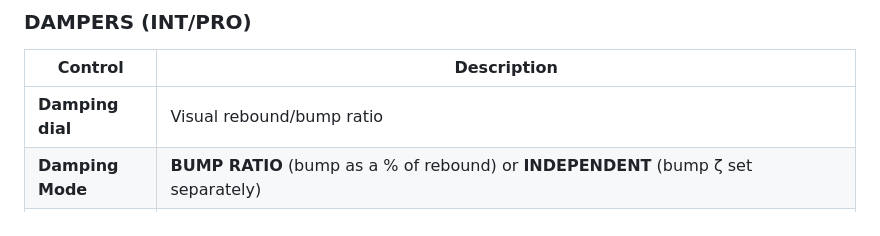
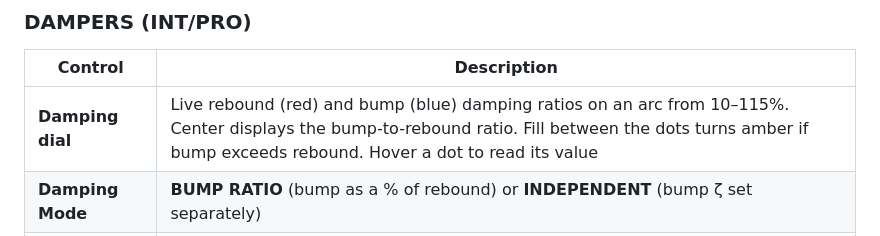
Before and after one commit to SoloCandy/solocandy.github.io, a Markdown page: README.md, the part around the change. GitHub-like rendering.

Commit message:
Expand damping dial README entry to match spring/ARB dial detail
Co-Authored-By: Claude Sonnet 4.6 <noreply@anthropic.com>

```diff
--- a/README.md
+++ b/README.md
@@ -126,7 +126,7 @@ In order, top to bottom:
 
 | Control | Description |
 |---|---|
-| **Damping dial** | Visual rebound/bump ratio |
+| **Damping dial** | Live rebound (red) and bump (blue) damping ratios on an arc from 10–115%. Center displays the bump-to-rebound ratio. Fill between the dots turns amber if bump exceeds rebound. Hover a dot to read its value |
 | **Damping Mode** | **BUMP RATIO** (bump as a % of rebound) or **INDEPENDENT** (bump ζ set separately) |
 | **Rebound ζ** | Damping ratio for the rebound stroke, 10–115%. Tick markers: **40%** = underdamping threshold (blue), **70%** = Butterworth (amber), **100%** = overdamped (red) |
 | **Bump Ratio / Bump ζ** | Bump damping, as a ratio of rebound or an independent ratio depending on the mode. Bump Ratio tick markers: **30%** = underdamping threshold (blue), **65%** = firm (amber). Bump ζ shares the same three markers as Rebound ζ |
```
